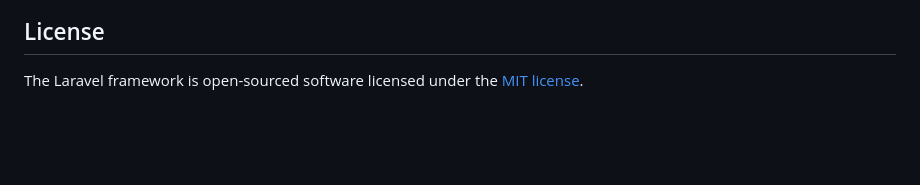
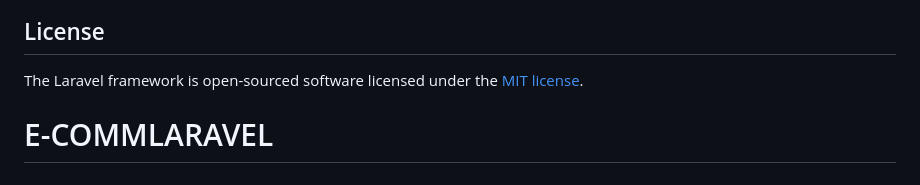
Before and after one commit to Dharmendra-jangid/E-COMMLARAVEL, a Markdown page: README.md, the part around the change. Rendered like a GitHub page; blank space fills up the shorter version.

```diff
--- a/README.md
+++ b/README.md
@@ -64,3 +64,4 @@ If you discover a security vulnerability within Laravel, please send an e-mail t
 ## License
 
 The Laravel framework is open-sourced software licensed under the [MIT license](https://opensource.org/licenses/MIT).
+# E-COMMLARAVEL
```
